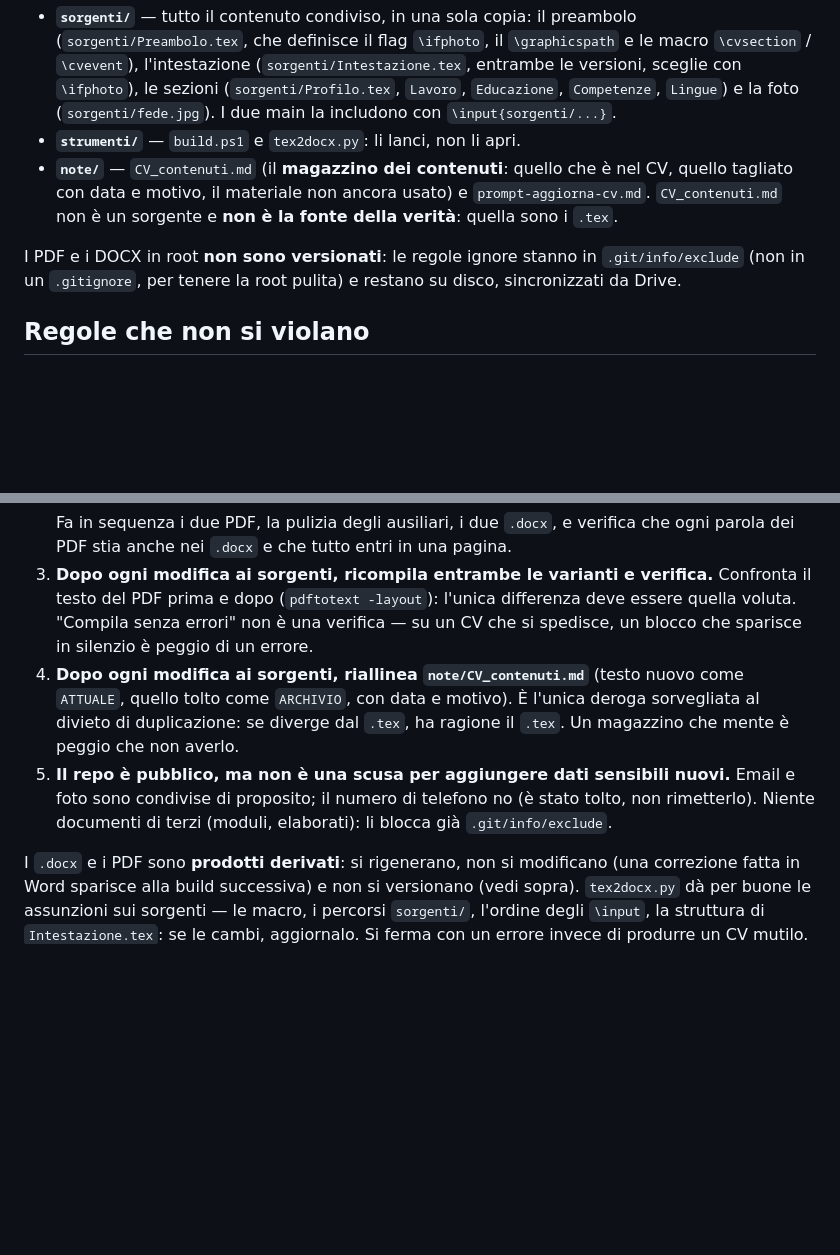
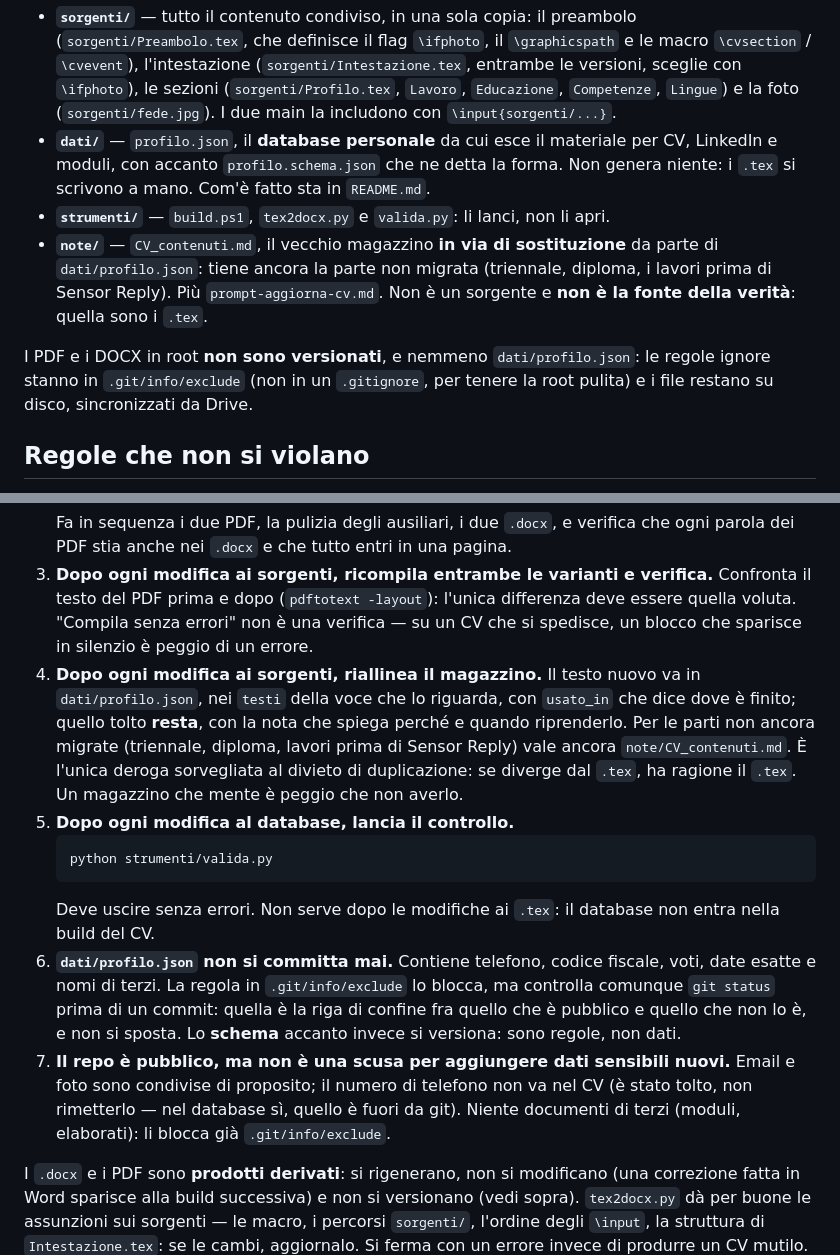
Before and after one commit to FedericoBena/CV, a Markdown page: CLAUDE.md, 2 parts joined by grey strips. GitHub-like rendering; blank space fills up the shorter version.

Commit message:
Documenta il database in README e CLAUDE.md
I due file descrivevano la struttura del repo senza nominare ne' dati/ ne'
valida.py: chi apre la cartella per la prima volta -- o una nuova sessione
di Claude Code, che li legge per orientarsi -- non sapeva che il database
esiste, e il README indicava ancora note/CV_contenuti.md come magazzino.

README: una sezione nuova su cos'e' dati/profilo.json, la forma a voci con
la categoria come campo, il registro delle competenze richiamate per id, e
come si controlla con valida.py. Detto chiaro che non genera i .tex: quelli
restano scritti a mano perche' il CV si adatta a ogni offerta.

CLAUDE.md: solo le regole operative, senza ripetere la spiegazione. La
regola sul riallineamento del magazzino ora punta al database (testi con
usato_in, quelli tolti restano con la nota del perche'); il vecchio
CV_contenuti.md vale solo per la parte non ancora migrata. Due regole
nuove: lanciare valida.py dopo aver toccato i dati, e non committare mai
profilo.json -- e' li' che passa il confine fra pubblico e privato.

Co-Authored-By: Claude Opus 5 <noreply@anthropic.com>

````diff
--- a/CLAUDE.md
+++ b/CLAUDE.md
@@ -26,15 +26,19 @@ nome del PDF.
   entrambe le versioni, sceglie con `\ifphoto`), le sezioni (`sorgenti/Profilo.tex`,
   `Lavoro`, `Educazione`, `Competenze`, `Lingue`) e la foto (`sorgenti/fede.jpg`).
   I due main la includono con `\input{sorgenti/...}`.
-- **`strumenti/`** — `build.ps1` e `tex2docx.py`: li lanci, non li apri.
-- **`note/`** — `CV_contenuti.md` (il **magazzino dei contenuti**: quello che è nel
-  CV, quello tagliato con data e motivo, il materiale non ancora usato) e
-  `prompt-aggiorna-cv.md`. `CV_contenuti.md` non è un sorgente e **non è la fonte
-  della verità**: quella sono i `.tex`.
+- **`dati/`** — `profilo.json`, il **database personale** da cui esce il materiale
+  per CV, LinkedIn e moduli, con accanto `profilo.schema.json` che ne detta la
+  forma. Non genera niente: i `.tex` si scrivono a mano. Com'è fatto sta in
+  `README.md`.
+- **`strumenti/`** — `build.ps1`, `tex2docx.py` e `valida.py`: li lanci, non li apri.
+- **`note/`** — `CV_contenuti.md`, il vecchio magazzino **in via di sostituzione**
+  da parte di `dati/profilo.json`: tiene ancora la parte non migrata (triennale,
+  diploma, i lavori prima di Sensor Reply). Più `prompt-aggiorna-cv.md`. Non è un
+  sorgente e **non è la fonte della verità**: quella sono i `.tex`.
 
-I PDF e i DOCX in root **non sono versionati**: le regole ignore stanno in
-`.git/info/exclude` (non in un `.gitignore`, per tenere la root pulita) e restano
-su disco, sincronizzati da Drive.
+I PDF e i DOCX in root **non sono versionati**, e nemmeno `dati/profilo.json`: le
+regole ignore stanno in `.git/info/exclude` (non in un `.gitignore`, per tenere la
+root pulita) e i file restano su disco, sincronizzati da Drive.
 
 ## Regole che non si violano
 
@@ -54,14 +58,28 @@ su disco, sincronizzati da Drive.
    Confronta il testo del PDF prima e dopo (`pdftotext -layout`): l'unica differenza
    deve essere quella voluta. "Compila senza errori" non è una verifica — su un CV
    che si spedisce, un blocco che sparisce in silenzio è peggio di un errore.
-4. **Dopo ogni modifica ai sorgenti, riallinea `note/CV_contenuti.md`** (testo nuovo
-   come `ATTUALE`, quello tolto come `ARCHIVIO`, con data e motivo). È l'unica deroga
+4. **Dopo ogni modifica ai sorgenti, riallinea il magazzino.** Il testo nuovo va in
+   `dati/profilo.json`, nei `testi` della voce che lo riguarda, con `usato_in` che
+   dice dove è finito; quello tolto **resta**, con la nota che spiega perché e
+   quando riprenderlo. Per le parti non ancora migrate (triennale, diploma, lavori
+   prima di Sensor Reply) vale ancora `note/CV_contenuti.md`. È l'unica deroga
    sorvegliata al divieto di duplicazione: se diverge dal `.tex`, ha ragione il
    `.tex`. Un magazzino che mente è peggio che non averlo.
-5. **Il repo è pubblico, ma non è una scusa per aggiungere dati sensibili nuovi.**
-   Email e foto sono condivise di proposito; il numero di telefono no (è stato
-   tolto, non rimetterlo). Niente documenti di terzi (moduli, elaborati): li blocca
-   già `.git/info/exclude`.
+5. **Dopo ogni modifica al database, lancia il controllo.**
+   ```
+   python strumenti/valida.py
+   ```
+   Deve uscire senza errori. Non serve dopo le modifiche ai `.tex`: il database non
+   entra nella build del CV.
+6. **`dati/profilo.json` non si committa mai.** Contiene telefono, codice fiscale,
+   voti, date esatte e nomi di terzi. La regola in `.git/info/exclude` lo blocca, ma
+   controlla comunque `git status` prima di un commit: quella è la riga di confine
+   fra quello che è pubblico e quello che non lo è, e non si sposta. Lo **schema**
+   accanto invece si versiona: sono regole, non dati.
+7. **Il repo è pubblico, ma non è una scusa per aggiungere dati sensibili nuovi.**
+   Email e foto sono condivise di proposito; il numero di telefono non va nel CV (è
+   stato tolto, non rimetterlo — nel database sì, quello è fuori da git). Niente
+   documenti di terzi (moduli, elaborati): li blocca già `.git/info/exclude`.
 
 I `.docx` e i PDF sono **prodotti derivati**: si rigenerano, non si modificano (una
 correzione fatta in Word sparisce alla build successiva) e non si versionano (vedi
````
Also changed, not shown: 1 other file.
